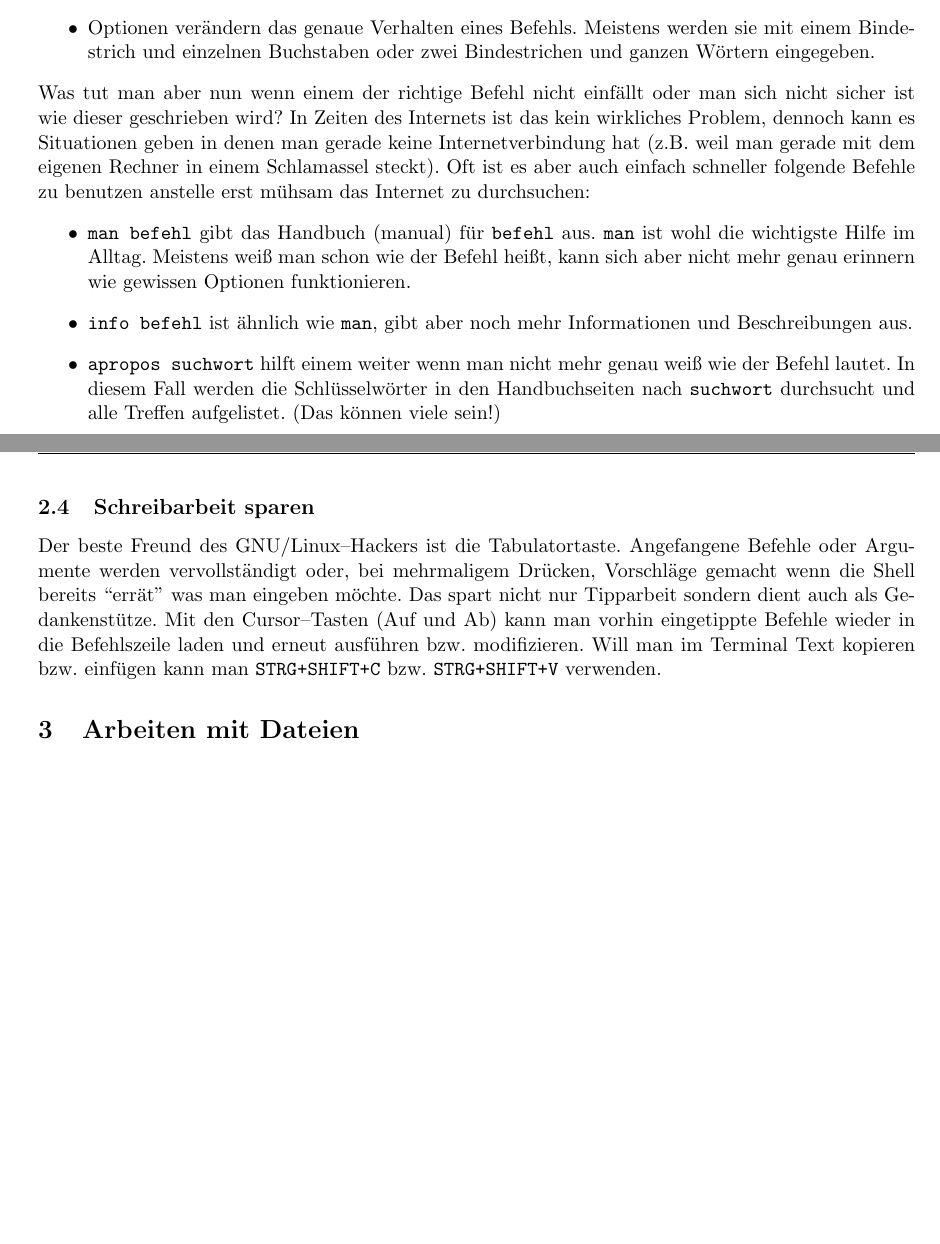
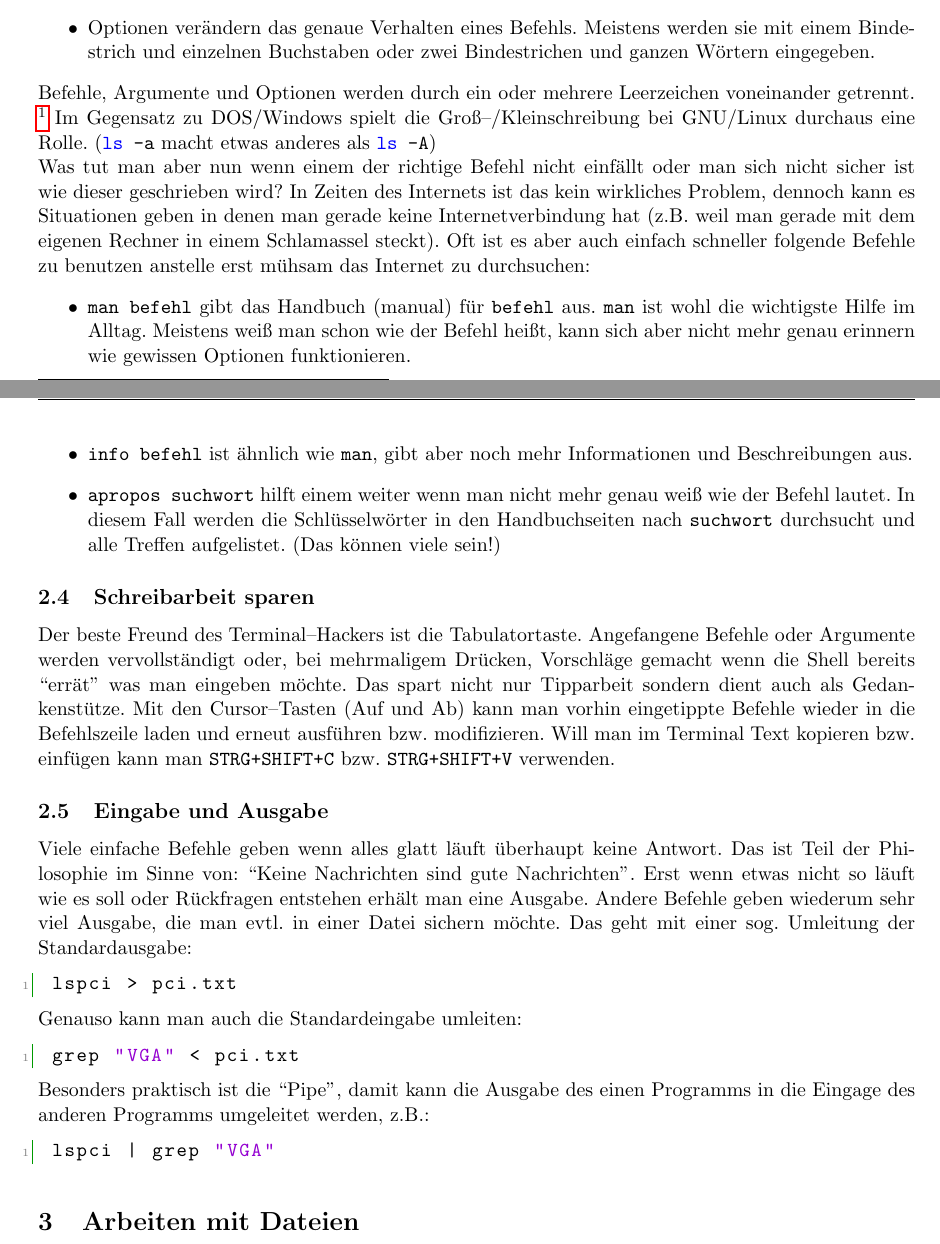
Before and after one commit to ElektronikNode/LinuxShellRef, a LaTeX document (Main.tex, which reads Terminal.tex): two parts of pages 2 and 3 of 6, joined at a grey line, cut so that both start at the same text, the shorter picture padded with empty space. Compiled offline with pdfLaTeX.

Commit message:
Terminal.tex: added some general information about input and output

```diff
--- a/Terminal.tex
+++ b/Terminal.tex
@@ -26,6 +26,7 @@ Befehle werden im Terminal Zeilenweise verarbeitet. D.h. erst wenn man die Enter
  \item Argumente sind meist Eingaben für Befehle, z.B. Dateinamen oder Paketnamen.
  \item Optionen verändern das genaue Verhalten eines Befehls. Meistens werden sie mit einem Bindestrich und einzelnen Buchstaben oder zwei Bindestrichen und ganzen Wörtern eingegeben.
 \end{itemize}
+Befehle, Argumente und Optionen werden durch ein oder mehrere Leerzeichen voneinander getrennt. \footnote{Aus diesem Grund sollte man Leerzeichen in Dateinamen nach Möglichkeit vermeiden.} Im Gegensatz zu DOS/Windows spielt die Groß--/Kleinschreibung bei GNU/Linux durchaus eine Rolle. (\lstinline|ls -a| macht etwas anderes als \lstinline|ls -A|)\par
 Was tut man aber nun wenn einem der richtige Befehl nicht einfällt oder man sich nicht sicher ist wie dieser geschrieben wird? In Zeiten des Internets ist das kein wirkliches Problem, dennoch kann es Situationen geben in denen man gerade keine Internetverbindung hat (z.B. weil man gerade mit dem eigenen Rechner in einem Schlamassel steckt). Oft ist es aber auch einfach schneller folgende Befehle zu benutzen anstelle erst mühsam das Internet zu durchsuchen:
 \begin{itemize}
  \item \lstinline|man befehl| gibt das Handbuch (manual) für \lstinline|befehl| aus. \lstinline|man| ist wohl die wichtigste Hilfe im Alltag. Meistens weiß man schon wie der Befehl heißt, kann sich aber nicht mehr genau erinnern wie gewissen Optionen funktionieren.
@@ -34,4 +35,18 @@ Was tut man aber nun wenn einem der richtige Befehl nicht einfällt oder man sic
 \end{itemize}
 
 \subsection{Schreibarbeit sparen}
-Der beste Freund des GNU/Linux--Hackers ist die Tabulatortaste. Angefangene Befehle oder Argumente werden vervollständigt oder, bei mehrmaligem Drücken, Vorschläge gemacht wenn die Shell bereits ``errät'' was man eingeben möchte. Das spart nicht nur Tipparbeit sondern dient auch als Gedankenstütze. Mit den Cursor--Tasten (Auf und Ab) kann man vorhin eingetippte Befehle wieder in die Befehlszeile laden und erneut ausführen bzw. modifizieren. Will man im Terminal Text kopieren bzw. einfügen kann man \lstinline|STRG+SHIFT+C| bzw. \lstinline|STRG+SHIFT+V| verwenden.
+Der beste Freund des Terminal--Hackers ist die Tabulatortaste. Angefangene Befehle oder Argumente werden vervollständigt oder, bei mehrmaligem Drücken, Vorschläge gemacht wenn die Shell bereits ``errät'' was man eingeben möchte. Das spart nicht nur Tipparbeit sondern dient auch als Gedankenstütze. Mit den Cursor--Tasten (Auf und Ab) kann man vorhin eingetippte Befehle wieder in die Befehlszeile laden und erneut ausführen bzw. modifizieren. Will man im Terminal Text kopieren bzw. einfügen kann man \lstinline|STRG+SHIFT+C| bzw. \lstinline|STRG+SHIFT+V| verwenden.
+
+\subsection{Eingabe und Ausgabe}
+Viele einfache Befehle geben wenn alles glatt läuft überhaupt keine Antwort. Das ist Teil der Philosophie im Sinne von: ``Keine Nachrichten sind gute Nachrichten''. Erst wenn etwas nicht so läuft wie es soll oder Rückfragen entstehen erhält man eine Ausgabe. Andere Befehle geben wiederum sehr viel Ausgabe, die man evtl. in einer Datei sichern möchte. Das geht mit einer sog. Umleitung der Standardausgabe:
+\begin{lstlisting}
+ lspci > pci.txt
+\end{lstlisting}
+Genauso kann man auch die Standardeingabe umleiten:
+\begin{lstlisting}
+ grep "VGA" < pci.txt
+\end{lstlisting}
+Besonders praktisch ist die ``Pipe'', damit kann die Ausgabe des einen Programms in die Eingage des anderen Programms umgeleitet werden, z.B.:
+\begin{lstlisting}
+ lspci | grep "VGA"
+\end{lstlisting}
```
